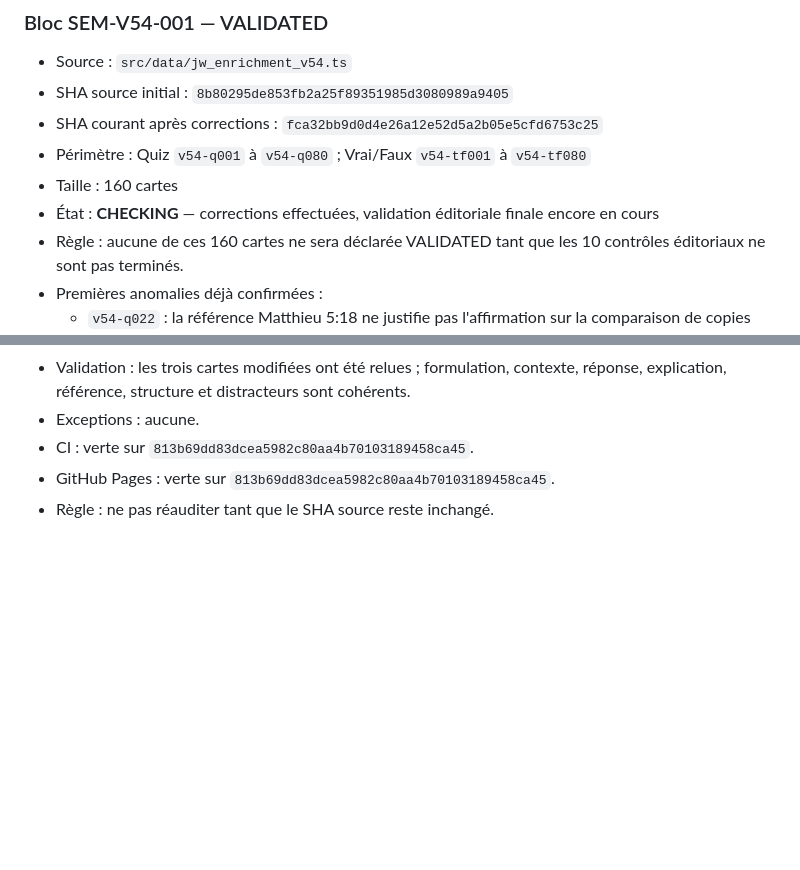
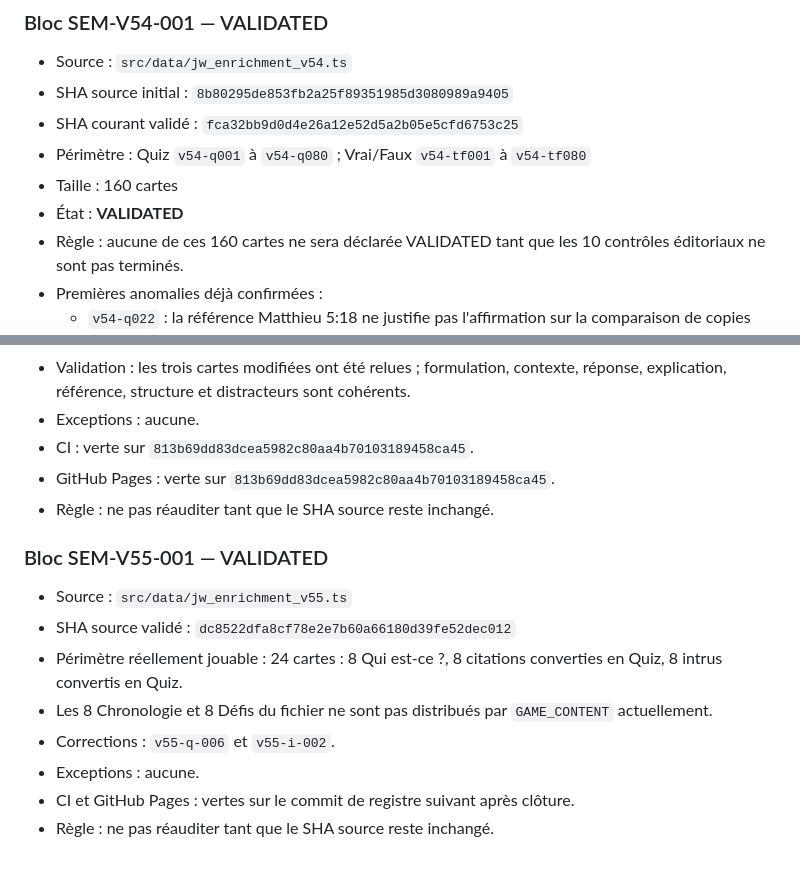
Before and after one commit to woodyfaithsong3-netizen/bible-party, a Markdown page: JOUER_AUDIT_MASTER.md, 2 parts joined by grey strips. Rendered like a GitHub page; blank space fills up the shorter version.

Commit message:
audit: clôturer SEM-V55-001

```diff
--- a/JOUER_AUDIT_MASTER.md
+++ b/JOUER_AUDIT_MASTER.md
@@ -236,10 +236,10 @@ Les validations structurelles/runtimes déjà enregistrées ne sont pas transfor
 ### Bloc SEM-V54-001 — VALIDATED
 - Source : `src/data/jw_enrichment_v54.ts`
 - SHA source initial : `8b80295de853fb2a25f89351985d3080989a9405`
-- SHA courant après corrections : `fca32bb9d0d4e26a12e52d5a2b05e5cfd6753c25`
+- SHA courant validé : `fca32bb9d0d4e26a12e52d5a2b05e5cfd6753c25`
 - Périmètre : Quiz `v54-q001` à `v54-q080` ; Vrai/Faux `v54-tf001` à `v54-tf080`
 - Taille : 160 cartes
-- État : **CHECKING** — corrections effectuées, validation éditoriale finale encore en cours
+- État : **VALIDATED**
 - Règle : aucune de ces 160 cartes ne sera déclarée VALIDATED tant que les 10 contrôles éditoriaux ne sont pas terminés.
 - Premières anomalies déjà confirmées :
   - `v54-q022` : la référence Matthieu 5:18 ne justifie pas l'affirmation sur la comparaison de copies anciennes.
@@ -282,3 +282,14 @@ Une nouvelle passe doit commencer au bloc suivant, jamais au début du pool.
 - CI : verte sur `813b69dd83dcea5982c80aa4b70103189458ca45`.
 - GitHub Pages : verte sur `813b69dd83dcea5982c80aa4b70103189458ca45`.
 - Règle : ne pas réauditer tant que le SHA source reste inchangé.
+
+
+### Bloc SEM-V55-001 — VALIDATED
+- Source : `src/data/jw_enrichment_v55.ts`
+- SHA source validé : `dc8522dfa8cf78e2e7b60a66180d39fe52dec012`
+- Périmètre réellement jouable : 24 cartes : 8 Qui est-ce ?, 8 citations converties en Quiz, 8 intrus convertis en Quiz.
+- Les 8 Chronologie et 8 Défis du fichier ne sont pas distribués par `GAME_CONTENT` actuellement.
+- Corrections : `v55-q-006` et `v55-i-002`.
+- Exceptions : aucune.
+- CI et GitHub Pages : vertes sur le commit de registre suivant après clôture.
+- Règle : ne pas réauditer tant que le SHA source reste inchangé.
```
